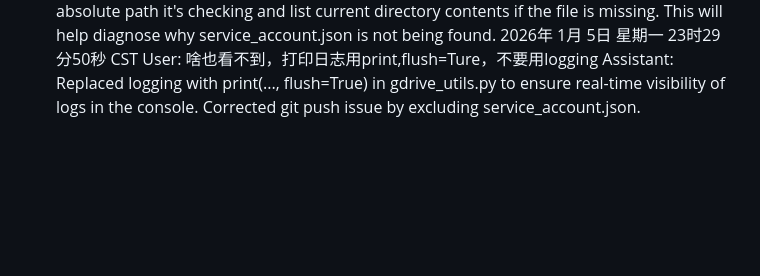
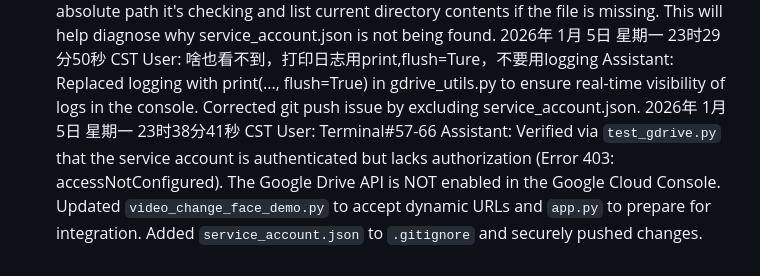
Before and after one commit to qq939/cutVedio, a Markdown page: user_history.md, the part around the change. Rendered like a GitHub page; blank space fills up the shorter version.

Commit message:
Update user history

```diff
--- a/user_history.md
+++ b/user_history.md
@@ -99,3 +99,6 @@ Assistant: Added more debug logging to gdrive_utils.py to print the absolute pat
 2026年 1月 5日 星期一 23时29分50秒 CST
 User: 啥也看不到，打印日志用print,flush=Ture，不要用logging
 Assistant: Replaced logging with print(..., flush=True) in gdrive_utils.py to ensure real-time visibility of logs in the console. Corrected git push issue by excluding service_account.json.
+2026年 1月 5日 星期一 23时38分41秒 CST
+User: Terminal#57-66
+Assistant: Verified via `test_gdrive.py` that the service account is authenticated but lacks authorization (Error 403: accessNotConfigured). The Google Drive API is NOT enabled in the Google Cloud Console. Updated `video_change_face_demo.py` to accept dynamic URLs and `app.py` to prepare for integration. Added `service_account.json` to `.gitignore` and securely pushed changes.
```
